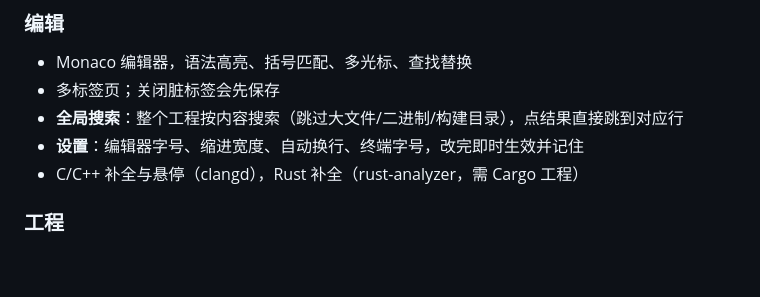
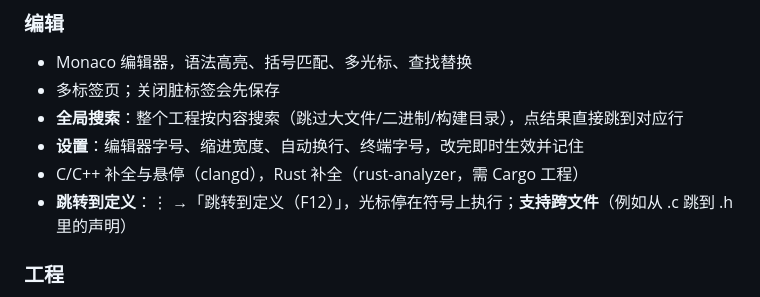
Before and after one commit to Brot588/EspForge, a Markdown page: README.md, the part around the change. Drawn GitHub-style; blank space fills up the shorter version.

```diff
--- a/README.md
+++ b/README.md
@@ -25,6 +25,7 @@
 - **全局搜索**：整个工程按内容搜索（跳过大文件/二进制/构建目录），点结果直接跳到对应行
 - **设置**：编辑器字号、缩进宽度、自动换行、终端字号，改完即时生效并记住
 - C/C++ 补全与悬停（clangd），Rust 补全（rust-analyzer，需 Cargo 工程）
+- **跳转到定义**：⋮ →「跳转到定义（F12）」，光标停在符号上执行；**支持跨文件**（例如从 .c 跳到 .h 里的声明）
 
 ### 工程
 - 一个工程 = 一个文件夹，支持重命名、删除、切换
```
Also changed, not shown: docs/screenshot-goto-definition.png (added), 5 other files.
